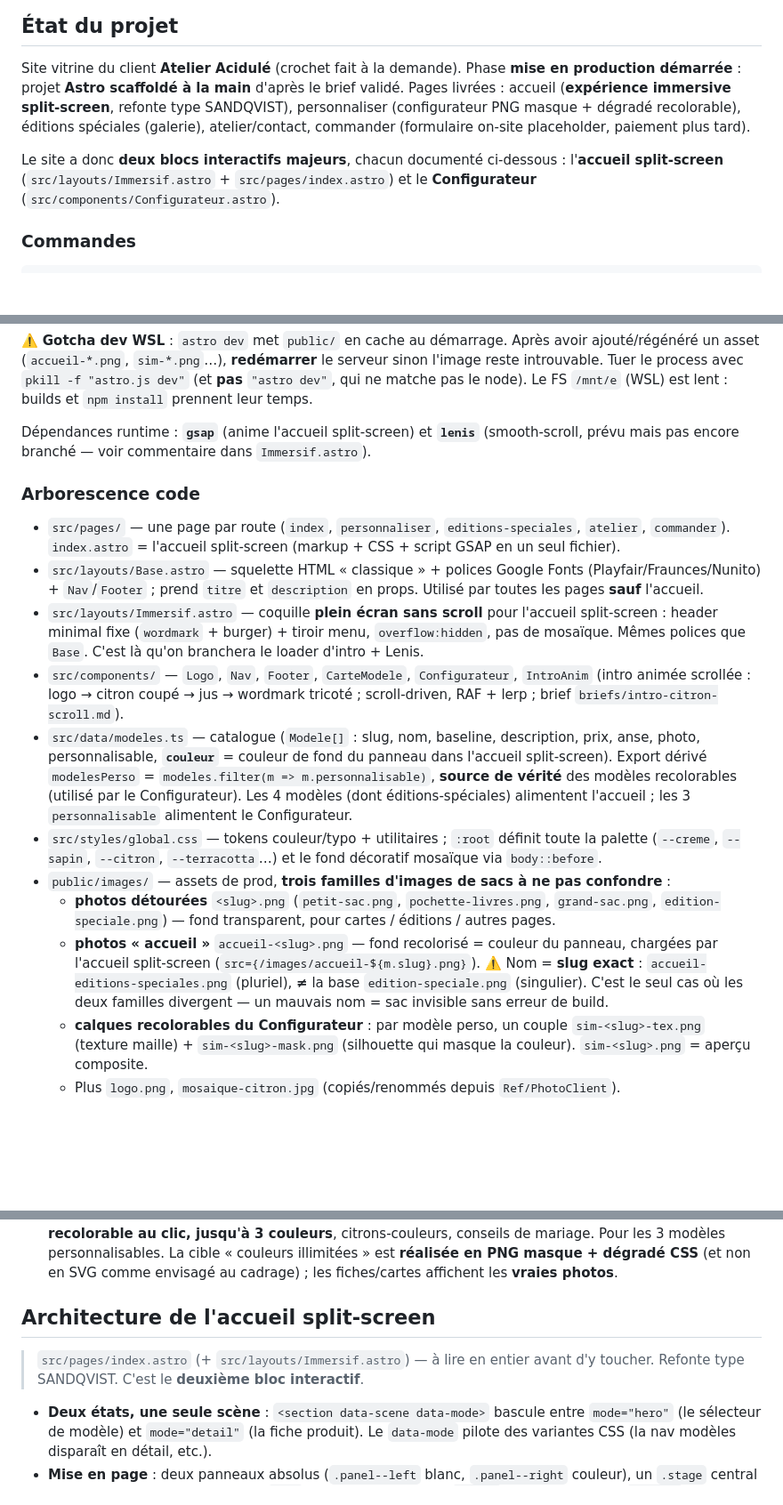
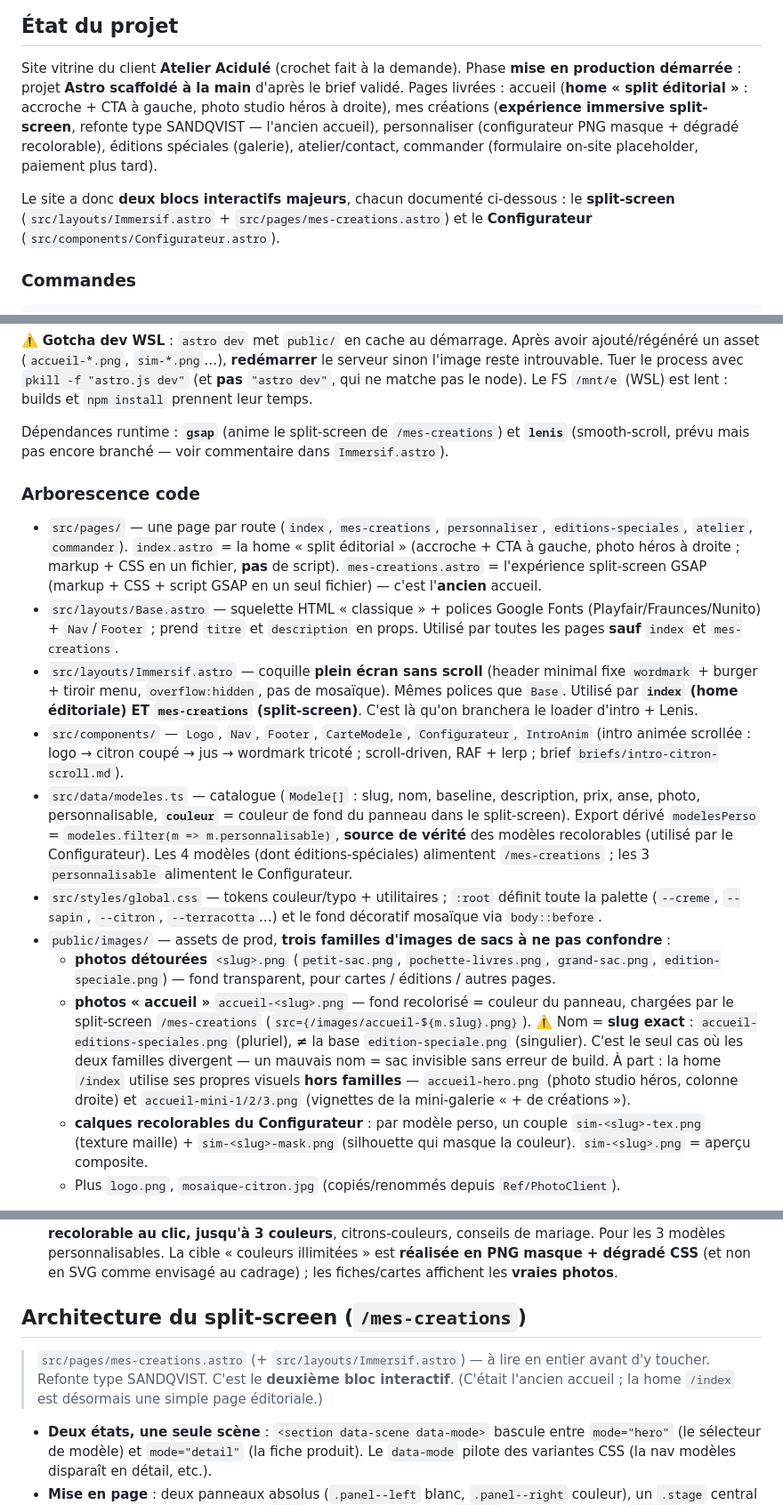
Before and after one commit to Allan77bot/atelier-acidule, a Markdown page: CLAUDE.md, 3 parts joined by grey strips. Shown at 89% size. Rendered like a GitHub page; blank space fills up the shorter version.

Commit message:
docs: actualise CLAUDE.md (split-screen deplace vers /mes-creations, home editoriale, +CONTEXTE-PROJET)
Co-Authored-By: Claude Opus 4.8 <noreply@anthropic.com>

```diff
--- a/CLAUDE.md
+++ b/CLAUDE.md
@@ -6,13 +6,14 @@ This file provides guidance to Claude Code (claude.ai/code) when working with co
 
 Site vitrine du client **Atelier Acidulé** (crochet fait à la demande). Phase
 **mise en production démarrée** : projet **Astro scaffoldé à la main** d'après
-le brief validé. Pages livrées : accueil (**expérience immersive split-screen**,
-refonte type SANDQVIST), personnaliser (configurateur PNG masque + dégradé
-recolorable), éditions spéciales (galerie), atelier/contact, commander
-(formulaire on-site placeholder, paiement plus tard).
+le brief validé. Pages livrées : accueil (**home « split éditorial »** : accroche +
+CTA à gauche, photo studio héros à droite), mes créations (**expérience immersive
+split-screen**, refonte type SANDQVIST — l'ancien accueil), personnaliser
+(configurateur PNG masque + dégradé recolorable), éditions spéciales (galerie),
+atelier/contact, commander (formulaire on-site placeholder, paiement plus tard).
 
 Le site a donc **deux blocs interactifs majeurs**, chacun documenté ci-dessous :
-l'**accueil split-screen** (`src/layouts/Immersif.astro` + `src/pages/index.astro`)
+le **split-screen** (`src/layouts/Immersif.astro` + `src/pages/mes-creations.astro`)
 et le **Configurateur** (`src/components/Configurateur.astro`).
 
 ### Commandes
@@ -34,26 +35,29 @@ serveur sinon l'image reste introuvable. Tuer le process avec
 `pkill -f "astro.js dev"` (et **pas** `"astro dev"`, qui ne matche pas le node).
 Le FS `/mnt/e` (WSL) est lent : builds et `npm install` prennent leur temps.
 
-Dépendances runtime : **`gsap`** (anime l'accueil split-screen) et **`lenis`**
+Dépendances runtime : **`gsap`** (anime le split-screen de `/mes-creations`) et **`lenis`**
 (smooth-scroll, prévu mais pas encore branché — voir commentaire dans `Immersif.astro`).
 
 ### Arborescence code
 
-- `src/pages/` — une page par route (`index`, `personnaliser`, `editions-speciales`, `atelier`, `commander`). `index.astro` = l'accueil split-screen (markup + CSS + script GSAP en un seul fichier).
-- `src/layouts/Base.astro` — squelette HTML « classique » + polices Google Fonts (Playfair/Fraunces/Nunito) + `Nav`/`Footer` ; prend `titre` et `description` en props. Utilisé par toutes les pages **sauf** l'accueil.
-- `src/layouts/Immersif.astro` — coquille **plein écran sans scroll** pour l'accueil split-screen : header minimal fixe (`wordmark` + burger) + tiroir menu, `overflow:hidden`, pas de mosaïque. Mêmes polices que `Base`. C'est là qu'on branchera le loader d'intro + Lenis.
+- `src/pages/` — une page par route (`index`, `mes-creations`, `personnaliser`, `editions-speciales`, `atelier`, `commander`). `index.astro` = la home « split éditorial » (accroche + CTA à gauche, photo héros à droite ; markup + CSS en un fichier, **pas** de script). `mes-creations.astro` = l'expérience split-screen GSAP (markup + CSS + script GSAP en un seul fichier) — c'est l'**ancien** accueil.
+- `src/layouts/Base.astro` — squelette HTML « classique » + polices Google Fonts (Playfair/Fraunces/Nunito) + `Nav`/`Footer` ; prend `titre` et `description` en props. Utilisé par toutes les pages **sauf** `index` et `mes-creations`.
+- `src/layouts/Immersif.astro` — coquille **plein écran sans scroll** (header minimal fixe `wordmark` + burger + tiroir menu, `overflow:hidden`, pas de mosaïque). Mêmes polices que `Base`. Utilisé par **`index` (home éditoriale) ET `mes-creations` (split-screen)**. C'est là qu'on branchera le loader d'intro + Lenis.
 - `src/components/` — `Logo`, `Nav`, `Footer`, `CarteModele`, `Configurateur`, `IntroAnim` (intro animée scrollée : logo → citron coupé → jus → wordmark tricoté ; scroll-driven, RAF + lerp ; brief `briefs/intro-citron-scroll.md`).
-- `src/data/modeles.ts` — catalogue (`Modele[]` : slug, nom, baseline, description, prix, anse, photo, personnalisable, **`couleur`** = couleur de fond du panneau dans l'accueil split-screen). Export dérivé `modelesPerso` = `modeles.filter(m => m.personnalisable)`, **source de vérité** des modèles recolorables (utilisé par le Configurateur). Les 4 modèles (dont éditions-spéciales) alimentent l'accueil ; les 3 `personnalisable` alimentent le Configurateur.
+- `src/data/modeles.ts` — catalogue (`Modele[]` : slug, nom, baseline, description, prix, anse, photo, personnalisable, **`couleur`** = couleur de fond du panneau dans le split-screen). Export dérivé `modelesPerso` = `modeles.filter(m => m.personnalisable)`, **source de vérité** des modèles recolorables (utilisé par le Configurateur). Les 4 modèles (dont éditions-spéciales) alimentent `/mes-creations` ; les 3 `personnalisable` alimentent le Configurateur.
 - `src/styles/global.css` — tokens couleur/typo + utilitaires ; `:root` définit toute la palette (`--creme`, `--sapin`, `--citron`, `--terracotta`…) et le fond décoratif mosaïque via `body::before`.
 - `public/images/` — assets de prod, **trois familles d'images de sacs à ne pas confondre** :
   - **photos détourées** `<slug>.png` (`petit-sac.png`, `pochette-livres.png`,
     `grand-sac.png`, `edition-speciale.png`) — fond transparent, pour cartes /
     éditions / autres pages.
   - **photos « accueil »** `accueil-<slug>.png` — fond recolorisé = couleur du
-    panneau, chargées par l'accueil split-screen (`src={/images/accueil-${m.slug}.png}`).
+    panneau, chargées par le split-screen `/mes-creations` (`src={/images/accueil-${m.slug}.png}`).
     ⚠️ Nom = **slug exact** : `accueil-editions-speciales.png` (pluriel), **≠** la
     base `edition-speciale.png` (singulier). C'est le seul cas où les deux familles
     divergent — un mauvais nom = sac invisible sans erreur de build.
+    À part : la home `/index` utilise ses propres visuels **hors familles** —
+    `accueil-hero.png` (photo studio héros, colonne droite) et `accueil-mini-1/2/3.png`
+    (vignettes de la mini-galerie « + de créations »).
   - **calques recolorables du Configurateur** : par modèle perso, un couple
     `sim-<slug>-tex.png` (texture maille) + `sim-<slug>-mask.png` (silhouette qui
     masque la couleur). `sim-<slug>.png` = aperçu composite.
@@ -79,10 +83,11 @@ Dépendances runtime : **`gsap`** (anime l'accueil split-screen) et **`lenis`**
   illimitées » est **réalisée en PNG masque + dégradé CSS** (et non en SVG comme
   envisagé au cadrage) ; les fiches/cartes affichent les **vraies photos**.
 
-## Architecture de l'accueil split-screen
+## Architecture du split-screen (`/mes-creations`)
 
-> `src/pages/index.astro` (+ `src/layouts/Immersif.astro`) — à lire en entier
+> `src/pages/mes-creations.astro` (+ `src/layouts/Immersif.astro`) — à lire en entier
 > avant d'y toucher. Refonte type SANDQVIST. C'est le **deuxième bloc interactif**.
+> (C'était l'ancien accueil ; la home `/index` est désormais une simple page éditoriale.)
 
 - **Deux états, une seule scène** : `<section data-scene data-mode>` bascule entre
   `mode="hero"` (le sélecteur de modèle) et `mode="detail"` (la fiche produit). Le
```
Also changed, not shown: other parts of CLAUDE.md (+6 -3 lines).
